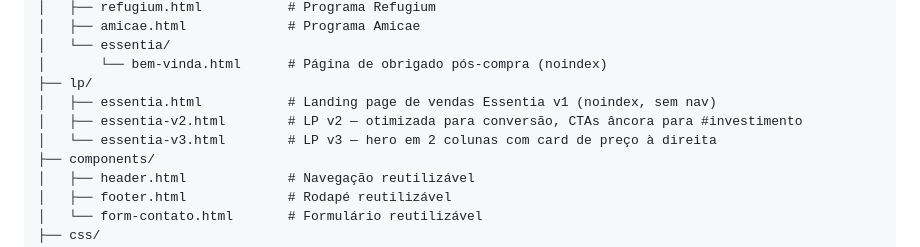
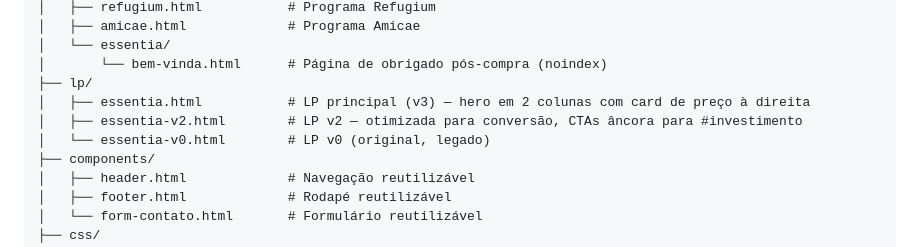
Before and after one commit to performartech/hinis-website, a Markdown page: README.md, the part around the change. Drawn GitHub-style.

```diff
--- a/README.md
+++ b/README.md
@@ -63,9 +63,9 @@ Hinis/
 │   └── essentia/
 │       └── bem-vinda.html      # Página de obrigado pós-compra (noindex)
 ├── lp/
-│   ├── essentia.html           # Landing page de vendas Essentia v1 (noindex, sem nav)
+│   ├── essentia.html           # LP principal (v3) — hero em 2 colunas com card de preço à direita
 │   ├── essentia-v2.html        # LP v2 — otimizada para conversão, CTAs âncora para #investimento
-│   └── essentia-v3.html        # LP v3 — hero em 2 colunas com card de preço à direita
+│   └── essentia-v0.html        # LP v0 (original, legado)
 ├── components/
 │   ├── header.html             # Navegação reutilizável
 │   ├── footer.html             # Rodapé reutilizável
```
Also changed, not shown: CLAUDE.md (+2 -2 lines).
